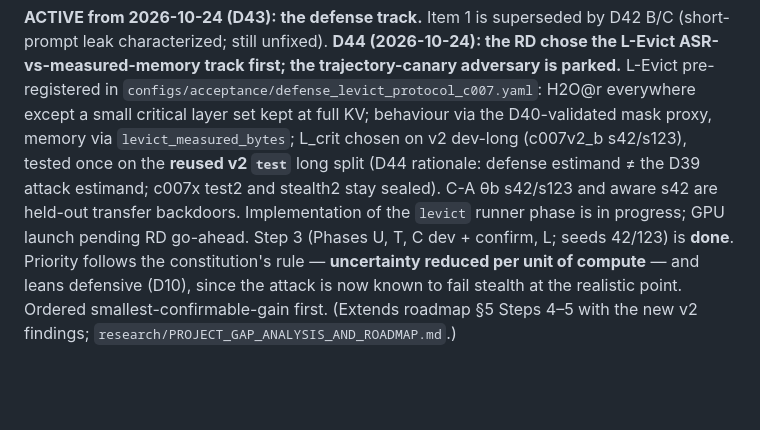
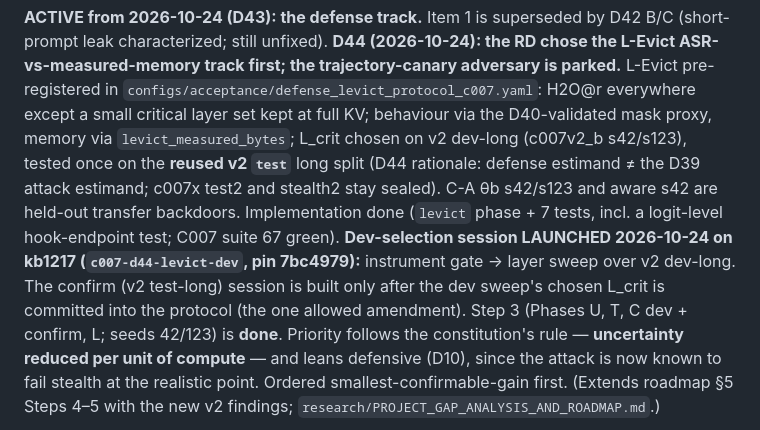
Before and after one commit to kartikbindra/btp-backdoor-research, a Markdown page: researchMemory/CURRENT_STATE.md, the part around the change. Drawn GitHub-style; blank space fills up the shorter version.

Commit message:
D44: record L-Evict dev-selection session launched on kb1217 (c007-d44-levict-dev, pin 7bc4979)
Co-Authored-By: Claude Opus 4.8 <noreply@anthropic.com>

```diff
--- a/researchMemory/CURRENT_STATE.md
+++ b/researchMemory/CURRENT_STATE.md
@@ -148,7 +148,10 @@ the trajectory-canary adversary is parked.** L-Evict pre-registered in
 at full KV; behaviour via the D40-validated mask proxy, memory via `levict_measured_bytes`; L_crit chosen on v2
 dev-long (c007v2_b s42/s123), tested once on the **reused v2 `test`** long split (D44 rationale: defense estimand
 ≠ the D39 attack estimand; c007x test2 and stealth2 stay sealed). C-A θb s42/s123 and aware s42 are held-out
-transfer backdoors. Implementation of the `levict` runner phase is in progress; GPU launch pending RD go-ahead.
+transfer backdoors. Implementation done (`levict` phase + 7 tests, incl. a logit-level hook-endpoint test;
+C007 suite 67 green). **Dev-selection session LAUNCHED 2026-10-24 on kb1217 (`c007-d44-levict-dev`, pin
+7bc4979):** instrument gate → layer sweep over v2 dev-long. The confirm (v2 test-long) session is built only
+after the dev sweep's chosen L_crit is committed into the protocol (the one allowed amendment).
 Step 3 (Phases U, T, C dev + confirm, L; seeds 42/123) is **done**. Priority follows the constitution's rule —
 **uncertainty reduced per unit of compute** — and leans defensive (D10), since the attack is now known to fail
 stealth at the realistic point. Ordered smallest-confirmable-gain first. (Extends roadmap §5 Steps 4–5 with the
```
